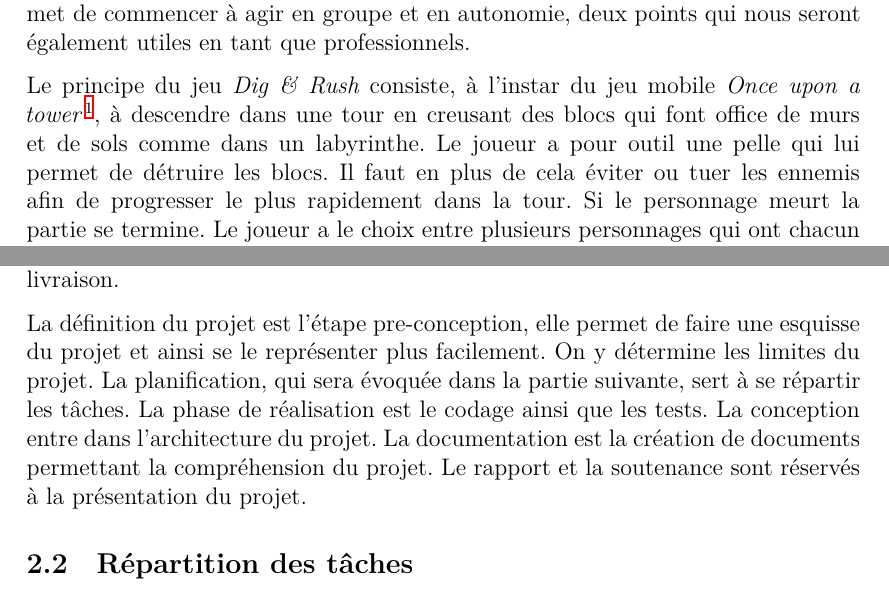
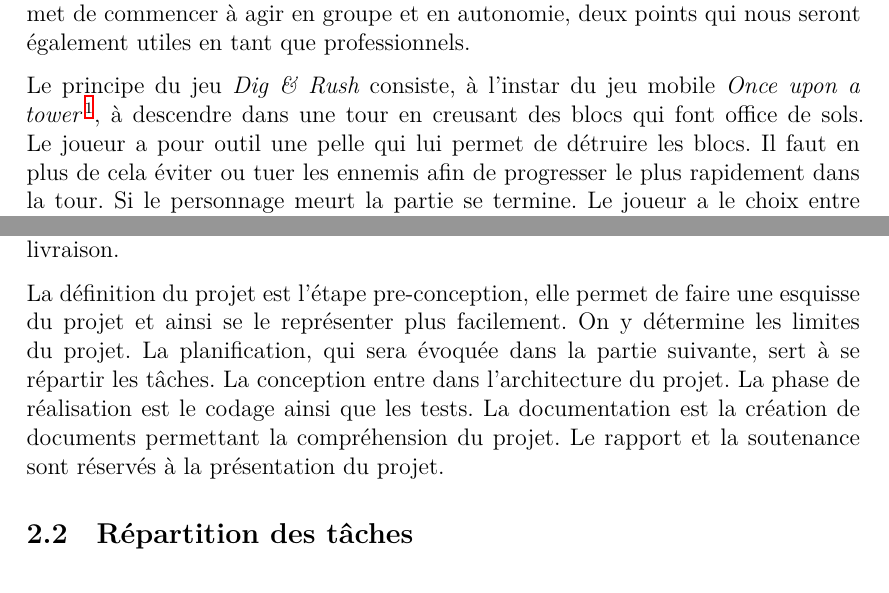
Before and after one commit to Arrween/Dig-and-Rush, a LaTeX document (doc/src/rapport.tex): two parts of pages 3 and 4 of 17, joined at a grey line, cut so that both start at the same text. Compiled offline with XeLaTeX.

Commit message:
correction et relecture

```diff
--- a/doc/src/rapport.tex
+++ b/doc/src/rapport.tex
@@ -68,7 +68,7 @@ Les objectifs de ce projet en groupe sont de mettre en pratique nos connaissance
 Ce projet permet également de nous introduire à la gestion de projet qui nous sera utile dans le monde professionnel.
 Enfin, il permet de commencer à agir en groupe et en autonomie, deux points qui nous seront également utiles en tant que professionnels.
 
-Le principe du jeu \textit{Dig \& Rush} consiste, à l’instar du jeu mobile \textit{Once upon a tower} \footnote{\href{https://www.pomelogames.com/once-upon-a-tower}{Lien vers le site officiel.}}, à descendre dans une tour en creusant des blocs qui font office de murs et de sols comme dans un labyrinthe.
+Le principe du jeu \textit{Dig \& Rush} consiste, à l’instar du jeu mobile \textit{Once upon a tower} \footnote{\href{https://www.pomelogames.com/once-upon-a-tower}{Lien vers le site officiel.}}, à descendre dans une tour en creusant des blocs qui font office de sols.
 Le joueur a pour outil une pelle qui lui permet de détruire les blocs.
 Il faut en plus de cela éviter ou tuer les ennemis afin de progresser le plus rapidement dans la tour.
 Si le personnage meurt la partie se termine. Le joueur a le choix entre plusieurs personnages qui ont chacun une particularité.
@@ -95,8 +95,8 @@ Sur le projet, sept phases principales sont détectées : la définition du proj
 La définition du projet est l’étape pre-conception, elle permet de faire une esquisse du projet et ainsi se le représenter plus facilement.
 On y détermine les limites du projet.
 La planification, qui sera évoquée dans la partie suivante, sert à se répartir les tâches.
+La conception entre dans l’architecture du projet.
 La phase de réalisation est le codage ainsi que les tests.
-La conception entre dans l’architecture du projet.
 La documentation est la création de documents permettant la compréhension du projet.
 Le rapport et la soutenance sont réservés à la présentation du projet.
 
```
